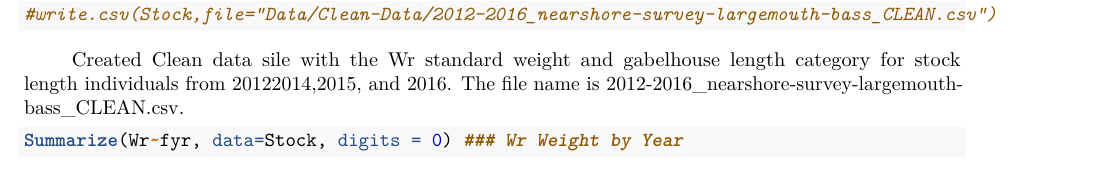
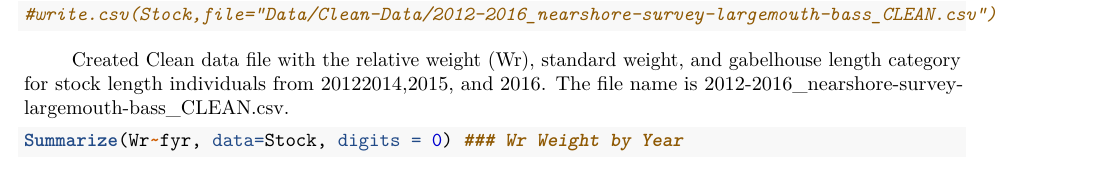
Before and after one commit to AlexBenecke/Statistical-Analysis_largemouth-bass, an R Markdown document (Data-Prep/2012-2016_condition_largemouth-bass_nearshore-survey.Rmd): part of page 2 of 3, cut so that both start at the same text. Rendered offline with R 4.5, knitr and Pandoc, then LaTeX, with nearby package versions; some code elsewhere in the file could not run offline.

````diff
--- a/Data-Prep/2012-2016_condition_largemouth-bass_nearshore-survey.Rmd
+++ b/Data-Prep/2012-2016_condition_largemouth-bass_nearshore-survey.Rmd
@@ -59,7 +59,7 @@
 #write.csv(Stock,file="Data/Clean-Data/2012-2016_nearshore-survey-largemouth-bass_CLEAN.csv")
 ```
 
-  Created Clean data sile with the Wr standard weight and gabelhouse length category for stock length individuals from 20122014,2015, and 2016. The file name is 2012-2016_nearshore-survey-largemouth-bass_CLEAN.csv.
+  Created Clean data file with the relative weight (Wr), standard weight, and gabelhouse length category for stock length individuals from 20122014,2015, and 2016. The file name is 2012-2016_nearshore-survey-largemouth-bass_CLEAN.csv.
 
 ```{r Summarizing Wr Data for 2012,2014,2015,2016}
 Summarize(Wr~fyr, data=Stock, digits = 0) ### Wr Weight by Year
````
Also changed, not shown: 9 other files.
